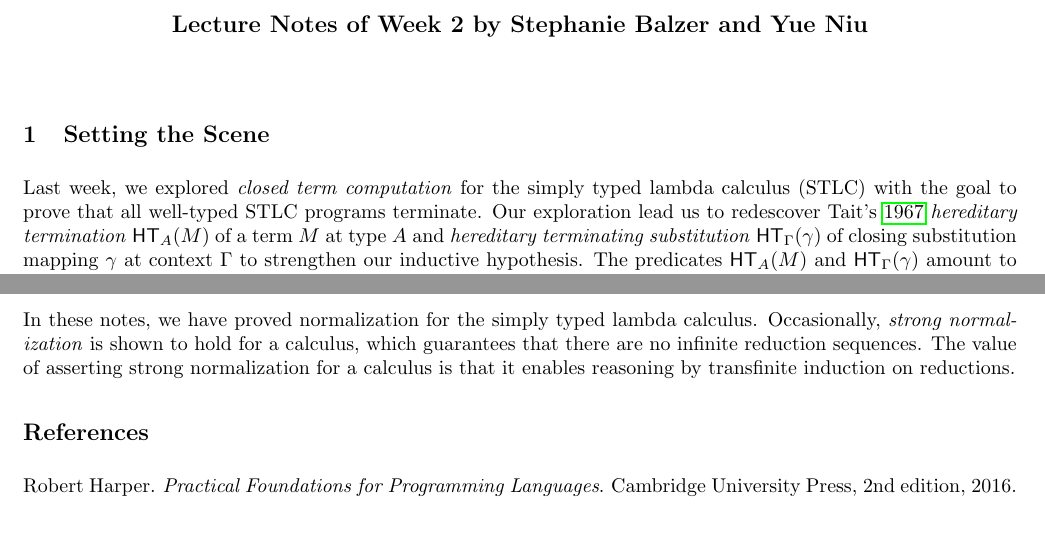
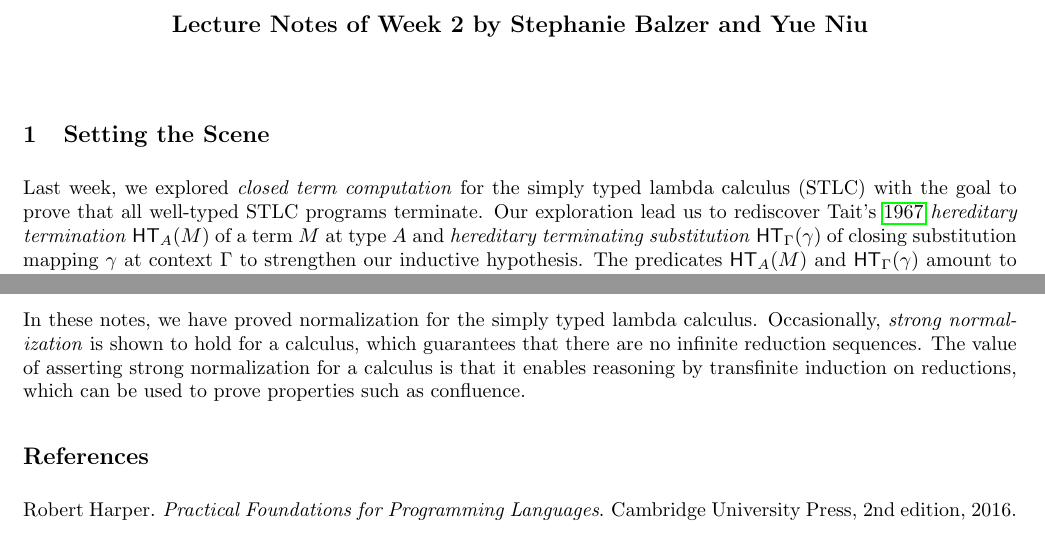
Before and after one commit to CHTT-s18/lecture-notes, a LaTeX document (week2/week2.tex): two parts of pages 1 and 8 of 8, joined at a grey line, cut so that both start at the same text. Compiled offline with pdfLaTeX.

Commit message:
fix typos

```diff
--- a/week2/week2.tex
+++ b/week2/week2.tex
@@ -114,7 +114,7 @@
 
 Last week, we explored \emph{closed term computation} for the simply typed lambda calculus
 (STLC) with the goal to prove that all well-typed STLC programs terminate.  Our exploration
-lead us to redescover Tait's~\citeyear{Tait:67} \emph{hereditary termination} $\hterm{A}{M}$ of
+lead us to rediscover Tait's~\citeyear{Tait:67} \emph{hereditary termination} $\hterm{A}{M}$ of
 a term $M$ at type $A$ and \emph{hereditary terminating substitution} $\hterm{\Gamma}{\gamma}$
 of closing substitution mapping $\gamma$ at context $\Gamma$ to strengthen our inductive
 hypothesis.  The predicates $\hterm{A}{M}$ and $\hterm{\Gamma}{\gamma}$ amount to
@@ -661,8 +661,9 @@ the size of structurese relating to $\E$ increases in some cases, but only when
 
 In these notes, we have proved normalization for the simply typed lambda calculus.
 Occasionally, \emph{strong normalization} is shown to hold for a calculus, which guarantees
-that there are no infinite reduction sequences.  The value of asserting strong normalization
-for a calculus is that it enables reasoning by transfinite induction on reductions.
+that there are no infinite reduction sequences. The value of asserting strong normalization
+for a calculus is that it enables reasoning by transfinite induction on reductions, which can be used to prove
+properties such as confluence.
 
 \bibliographystyle{plainnat}
 \bibliography{ctt}
```
Also changed, not shown: week2/week2.pdf, week2/week2.tex (2 more changed lines).
